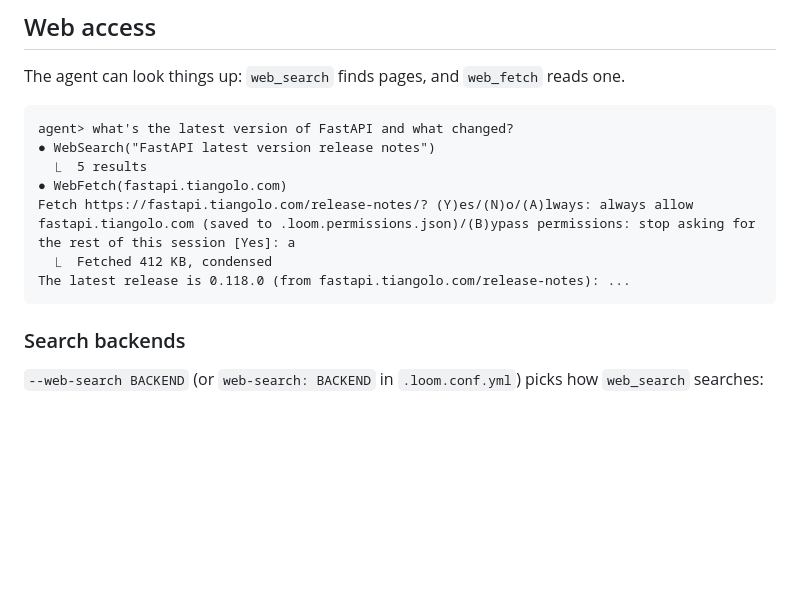
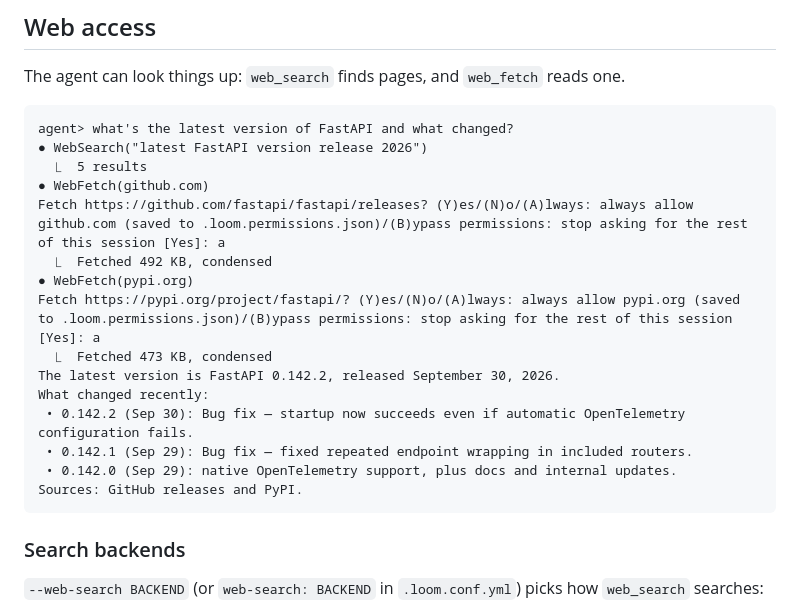
Before and after one commit to sri-venkat-22/loom, a Markdown page: loom/docs/agent.md, the part around the change. Drawn GitHub-style; blank space fills up the shorter version.

Commit message:
Show a real run in the web access docs

````diff
--- a/loom/docs/agent.md
+++ b/loom/docs/agent.md
@@ -333,12 +333,20 @@ The agent can look things up: `web_search` finds pages, and `web_fetch` reads on
 
 ```
 agent> what's the latest version of FastAPI and what changed?
-● WebSearch("FastAPI latest version release notes")
+● WebSearch("latest FastAPI version release 2026")
   ⎿  5 results
-● WebFetch(fastapi.tiangolo.com)
-Fetch https://fastapi.tiangolo.com/release-notes/? (Y)es/(N)o/(A)lways: always allow fastapi.tiangolo.com (saved to .loom.permissions.json)/(B)ypass permissions: stop asking for the rest of this session [Yes]: a
-  ⎿  Fetched 412 KB, condensed
-The latest release is 0.118.0 (from fastapi.tiangolo.com/release-notes): ...
+● WebFetch(github.com)
+Fetch https://github.com/fastapi/fastapi/releases? (Y)es/(N)o/(A)lways: always allow github.com (saved to .loom.permissions.json)/(B)ypass permissions: stop asking for the rest of this session [Yes]: a
+  ⎿  Fetched 492 KB, condensed
+● WebFetch(pypi.org)
+Fetch https://pypi.org/project/fastapi/? (Y)es/(N)o/(A)lways: always allow pypi.org (saved to .loom.permissions.json)/(B)ypass permissions: stop asking for the rest of this session [Yes]: a
+  ⎿  Fetched 473 KB, condensed
+The latest version is FastAPI 0.142.2, released September 30, 2026.
+What changed recently:
+ • 0.142.2 (Sep 30): Bug fix — startup now succeeds even if automatic OpenTelemetry configuration fails.
+ • 0.142.1 (Sep 29): Bug fix — fixed repeated endpoint wrapping in included routers.
+ • 0.142.0 (Sep 29): native OpenTelemetry support, plus docs and internal updates.
+Sources: GitHub releases and PyPI.
 ```
 
 ### Search backends
````
